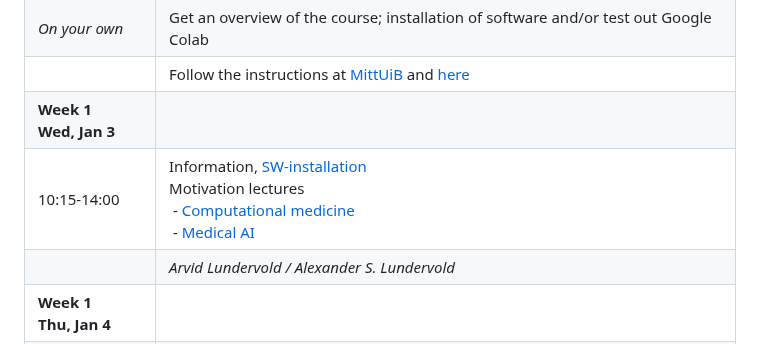
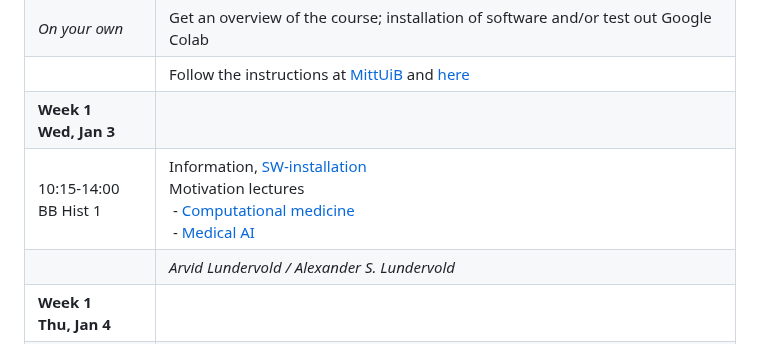
Before and after one commit to MMIV-ML/BMED365, a Markdown page: README.md, the part around the change. Rendered like a GitHub page.

```diff
--- a/README.md
+++ b/README.md
@@ -48,7 +48,7 @@ We meet concepts such as **big data**, **data analysis**, **machine learning**,
 | _On your own_               | Get an overview of the course; installation of software and/or test out Google Colab   |
 |                             | Follow the instructions at [MittUiB](https://mitt.uib.no/courses/47143/pages/bmed365-computational-imaging-modelling-and-ai-in-biomedicine)   and [here](./setup.md)              |
 | **Week 1<br> Wed, Jan 3**   |                                                                                        |
-| 10:15-14:00                 | Information, [SW-installation](./setup.md)<br> Motivation lectures<br>&nbsp;- [Computational medicine](https://docs.google.com/presentation/d/e/2PACX-1vS5O7UsFk9c9-cS2KBTDxPq2MPdSjCa6z1RWQ8cPvWqtiQOkIpvFnPdZgccAbVr8cPAyOlLwuijHbPX/pub?start=false&loop=false&delayms=3000) <br>&nbsp;- [Medical AI](https://docs.google.com/presentation/d/e/2PACX-1vQeoCzJLs1ljzFROOLjvzhyB3MZ9bCRPeVk1WAT3gY8gBO3W70Rfxxugfue198wIwFTyajvBzbTn-Qr/pub?start=false&loop=false&delayms=3000)     |
+| 10:15-14:00<br>BB Hist 1    | Information, [SW-installation](./setup.md)<br> Motivation lectures<br>&nbsp;- [Computational medicine](https://docs.google.com/presentation/d/e/2PACX-1vS5O7UsFk9c9-cS2KBTDxPq2MPdSjCa6z1RWQ8cPvWqtiQOkIpvFnPdZgccAbVr8cPAyOlLwuijHbPX/pub?start=false&loop=false&delayms=3000) <br>&nbsp;- [Medical AI](https://docs.google.com/presentation/d/e/2PACX-1vQeoCzJLs1ljzFROOLjvzhyB3MZ9bCRPeVk1WAT3gY8gBO3W70Rfxxugfue198wIwFTyajvBzbTn-Qr/pub?start=false&loop=false&delayms=3000)     |
 |                             | *Arvid Lundervold / Alexander S. Lundervold*   |                                |
 | **Week 1<br>Thu, Jan 4**    |                                                                                        |
 | 14:15-15:00                 | [About the course](https://docs.google.com/presentation/d/e/2PACX-1vSWy5OFMCYXF74CveeTSkEhuL1zwhKUFVe8Y-_gya6h4RfM7Ce6RP8XifS4QleOo7cPrjZOCdRu_IfW/pub?start=false&loop=false&delayms=3000) <br> [Tools](https://docs.google.com/presentation/d/e/2PACX-1vRdRU-f2zRfXkuTjIu2xq1tBig-cR2_gauXl3GlQhhB8Yh68wV5qzkySJWHOhU3dfcrNCNBhdZfxSUT/pub?start=false&loop=false&delayms=3000), [teams] and [project](./Project)                        |
```
